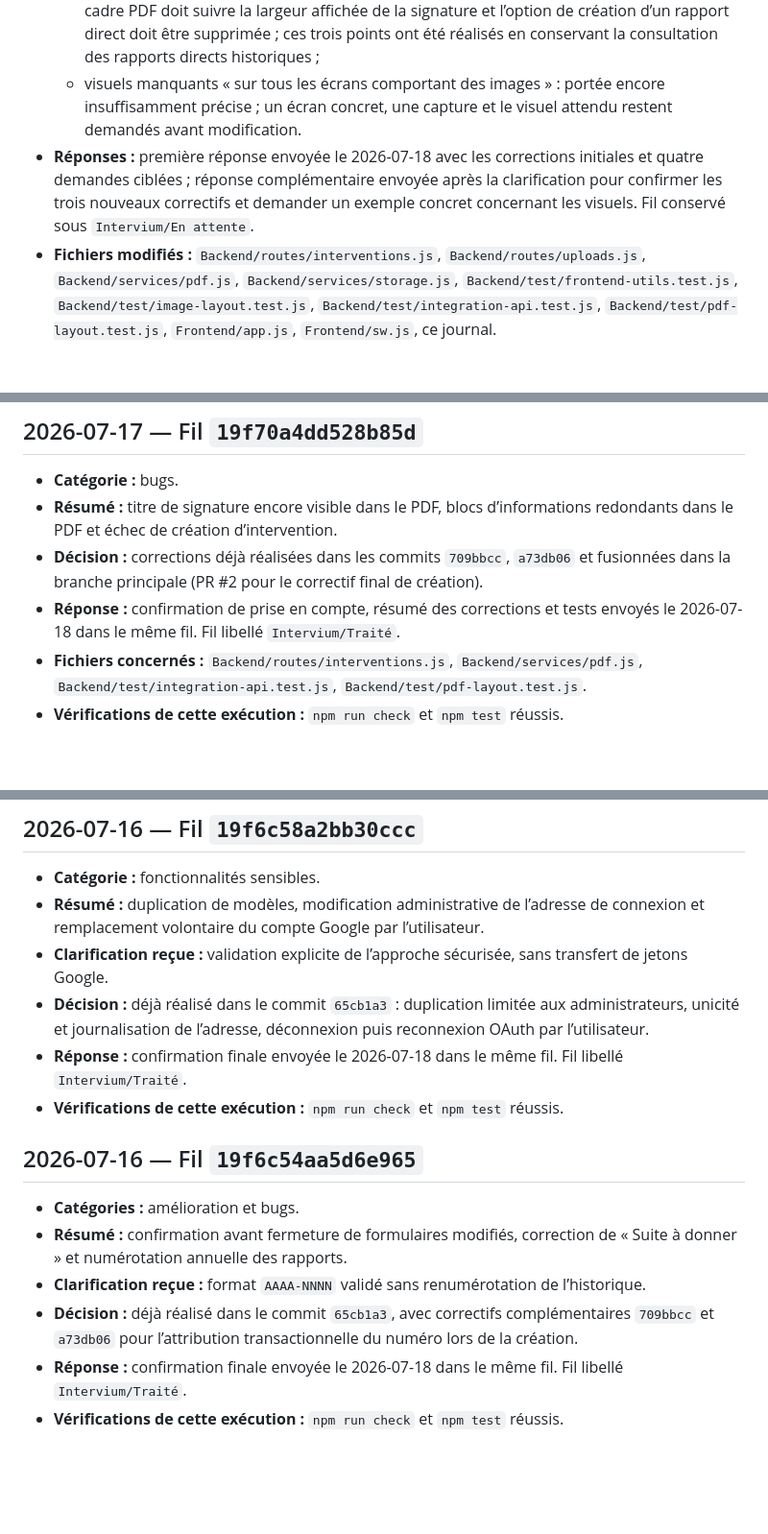
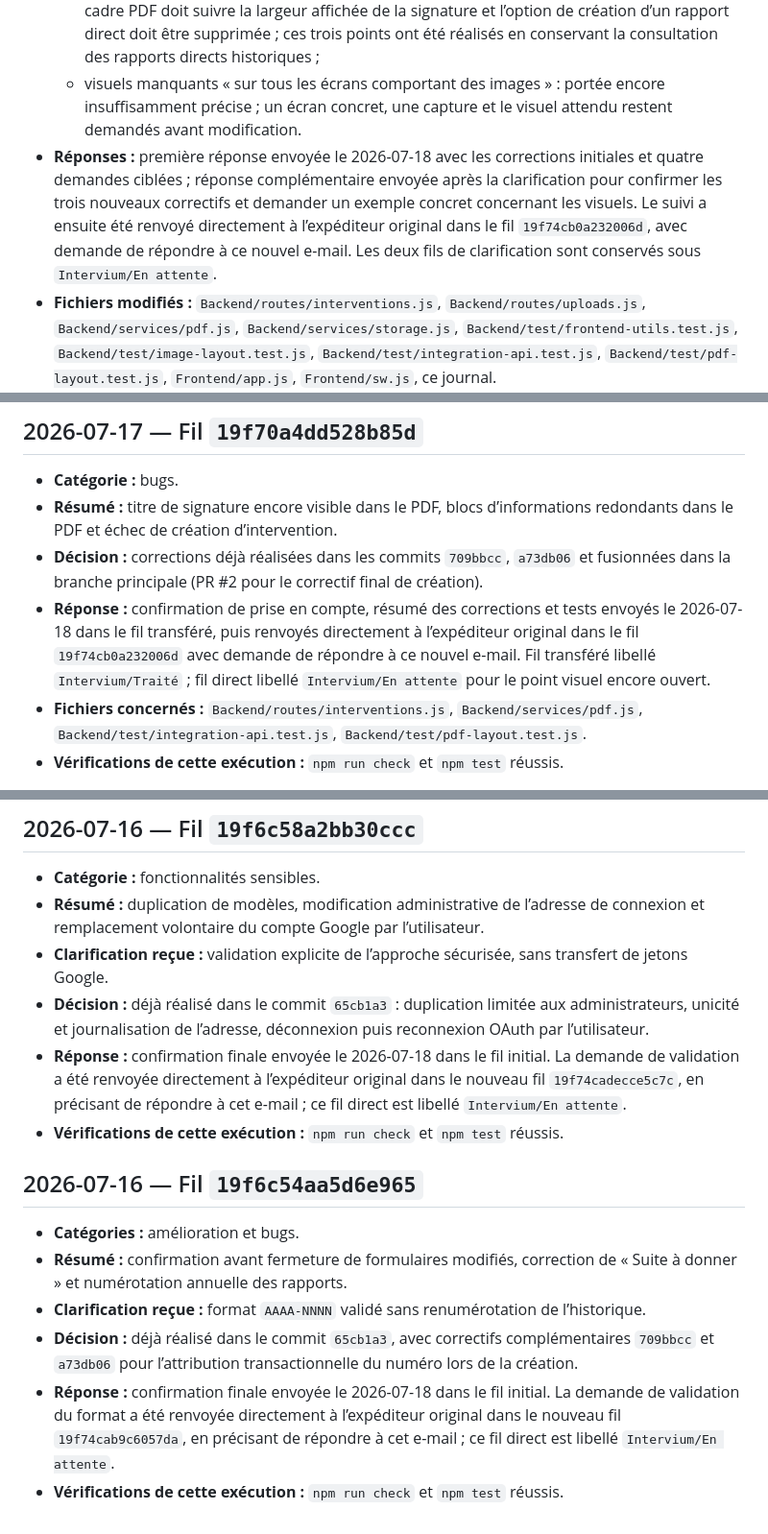
Before and after one commit to Sylv30210/intervium-app, a Markdown page: docs/intervium-email-requests.md, 3 parts joined by grey strips. Shown at 96% size. Drawn GitHub-style; blank space fills up the shorter version.

Commit message:
Journalise les relances aux expéditeurs Intervium

```diff
--- a/docs/intervium-email-requests.md
+++ b/docs/intervium-email-requests.md
@@ -11,7 +11,7 @@ Ce journal conserve uniquement les informations techniques nécessaires au suivi
   - choix « Autre » : comportement déjà présent et couvert par les tests ;
   - précision reçue le 2026-07-18 : toute photo verticale doit être automatiquement tournée, le cadre PDF doit suivre la largeur affichée de la signature et l’option de création d’un rapport direct doit être supprimée ; ces trois points ont été réalisés en conservant la consultation des rapports directs historiques ;
   - visuels manquants « sur tous les écrans comportant des images » : portée encore insuffisamment précise ; un écran concret, une capture et le visuel attendu restent demandés avant modification.
-- **Réponses :** première réponse envoyée le 2026-07-18 avec les corrections initiales et quatre demandes ciblées ; réponse complémentaire envoyée après la clarification pour confirmer les trois nouveaux correctifs et demander un exemple concret concernant les visuels. Fil conservé sous `Intervium/En attente`.
+- **Réponses :** première réponse envoyée le 2026-07-18 avec les corrections initiales et quatre demandes ciblées ; réponse complémentaire envoyée après la clarification pour confirmer les trois nouveaux correctifs et demander un exemple concret concernant les visuels. Le suivi a ensuite été renvoyé directement à l’expéditeur original dans le fil `19f74cb0a232006d`, avec demande de répondre à ce nouvel e-mail. Les deux fils de clarification sont conservés sous `Intervium/En attente`.
 - **Fichiers modifiés :** `Backend/routes/interventions.js`, `Backend/routes/uploads.js`, `Backend/services/pdf.js`, `Backend/services/storage.js`, `Backend/test/frontend-utils.test.js`, `Backend/test/image-layout.test.js`, `Backend/test/integration-api.test.js`, `Backend/test/pdf-layout.test.js`, `Frontend/app.js`, `Frontend/sw.js`, ce journal.
 - **Commit / PR :** commits `e30d12d`, `e07bb1e` et `2b7a36d` poussés sur `agent/intervium-email-2026-07-18` ; PR [#4](https://github.com/Sylv30210/intervium-app/pull/4) ouverte sur cette branche.
 - **CI :** les exécutions des commits `e30d12d` et `e07bb1e` ont échoué parce que la miniature PNG codée en dur du test d’intégration était refusée par `sharp` sur le runner ; le test génère désormais une image PNG valide et contrôle aussi sa conversion automatique en paysage. Les exécutions GitHub Actions du commit `2b7a36d` sont réussies pour le push et la PR.
@@ -22,7 +22,7 @@ Ce journal conserve uniquement les informations techniques nécessaires au suivi
 - **Catégorie :** bugs.
 - **Résumé :** titre de signature encore visible dans le PDF, blocs d’informations redondants dans le PDF et échec de création d’intervention.
 - **Décision :** corrections déjà réalisées dans les commits `709bbcc`, `a73db06` et fusionnées dans la branche principale (PR #2 pour le correctif final de création).
-- **Réponse :** confirmation de prise en compte, résumé des corrections et tests envoyés le 2026-07-18 dans le même fil. Fil libellé `Intervium/Traité`.
+- **Réponse :** confirmation de prise en compte, résumé des corrections et tests envoyés le 2026-07-18 dans le fil transféré, puis renvoyés directement à l’expéditeur original dans le fil `19f74cb0a232006d` avec demande de répondre à ce nouvel e-mail. Fil transféré libellé `Intervium/Traité` ; fil direct libellé `Intervium/En attente` pour le point visuel encore ouvert.
 - **Fichiers concernés :** `Backend/routes/interventions.js`, `Backend/services/pdf.js`, `Backend/test/integration-api.test.js`, `Backend/test/pdf-layout.test.js`.
 - **Vérifications de cette exécution :** `npm run check` et `npm test` réussis.
 
@@ -32,7 +32,7 @@ Ce journal conserve uniquement les informations techniques nécessaires au suivi
 - **Résumé :** duplication de modèles, modification administrative de l’adresse de connexion et remplacement volontaire du compte Google par l’utilisateur.
 - **Clarification reçue :** validation explicite de l’approche sécurisée, sans transfert de jetons Google.
 - **Décision :** déjà réalisé dans le commit `65cb1a3` : duplication limitée aux administrateurs, unicité et journalisation de l’adresse, déconnexion puis reconnexion OAuth par l’utilisateur.
-- **Réponse :** confirmation finale envoyée le 2026-07-18 dans le même fil. Fil libellé `Intervium/Traité`.
+- **Réponse :** confirmation finale envoyée le 2026-07-18 dans le fil initial. La demande de validation a été renvoyée directement à l’expéditeur original dans le nouveau fil `19f74cadecce5c7c`, en précisant de répondre à cet e-mail ; ce fil direct est libellé `Intervium/En attente`.
 - **Vérifications de cette exécution :** `npm run check` et `npm test` réussis.
 
 ## 2026-07-16 — Fil `19f6c54aa5d6e965`
@@ -41,5 +41,5 @@ Ce journal conserve uniquement les informations techniques nécessaires au suivi
 - **Résumé :** confirmation avant fermeture de formulaires modifiés, correction de « Suite à donner » et numérotation annuelle des rapports.
 - **Clarification reçue :** format `AAAA-NNNN` validé sans renumérotation de l’historique.
 - **Décision :** déjà réalisé dans le commit `65cb1a3`, avec correctifs complémentaires `709bbcc` et `a73db06` pour l’attribution transactionnelle du numéro lors de la création.
-- **Réponse :** confirmation finale envoyée le 2026-07-18 dans le même fil. Fil libellé `Intervium/Traité`.
+- **Réponse :** confirmation finale envoyée le 2026-07-18 dans le fil initial. La demande de validation du format a été renvoyée directement à l’expéditeur original dans le nouveau fil `19f74cab9c6057da`, en précisant de répondre à cet e-mail ; ce fil direct est libellé `Intervium/En attente`.
 - **Vérifications de cette exécution :** `npm run check` et `npm test` réussis.
```
